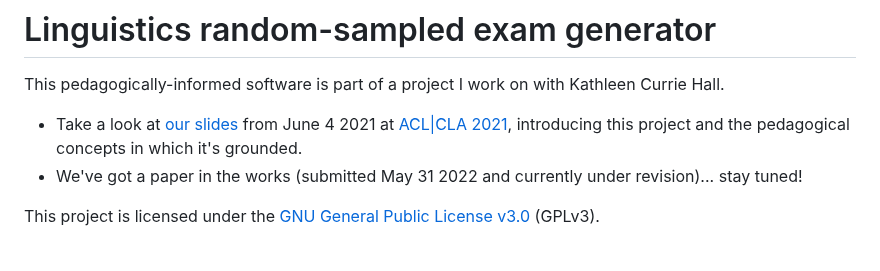
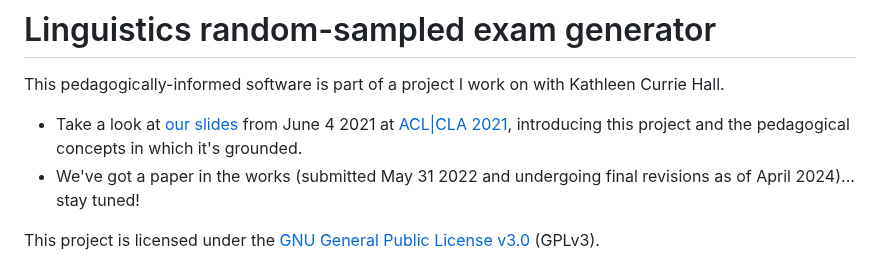
Before and after one commit to kvesik/examgeneration, a Markdown page: README.md, the part around the change. GitHub-like rendering.

```diff
--- a/README.md
+++ b/README.md
@@ -2,7 +2,7 @@
 
 This pedagogically-informed software is part of a project I work on with Kathleen Currie Hall.
 * Take a look at [our slides](https://github.com/kvesik/examgeneration/blob/master/CLA2021slides_Vesik_Hall_RandomSampledExamsForBetterLearning.pdf) from June 4 2021 at [ACL|CLA 2021](https://cla-acl.ca/programmes/congres-de-2021-meeting.html), introducing this project and the pedagogical concepts in which it's grounded.
-* We've got a paper in the works (submitted May 31 2022 and currently under revision)... stay tuned!
+* We've got a paper in the works (submitted May 31 2022 and undergoing final revisions as of April 2024)... stay tuned!
 
 This project is licensed under the [GNU General Public License v3.0](LICENSE.md) (GPLv3).
 
```
